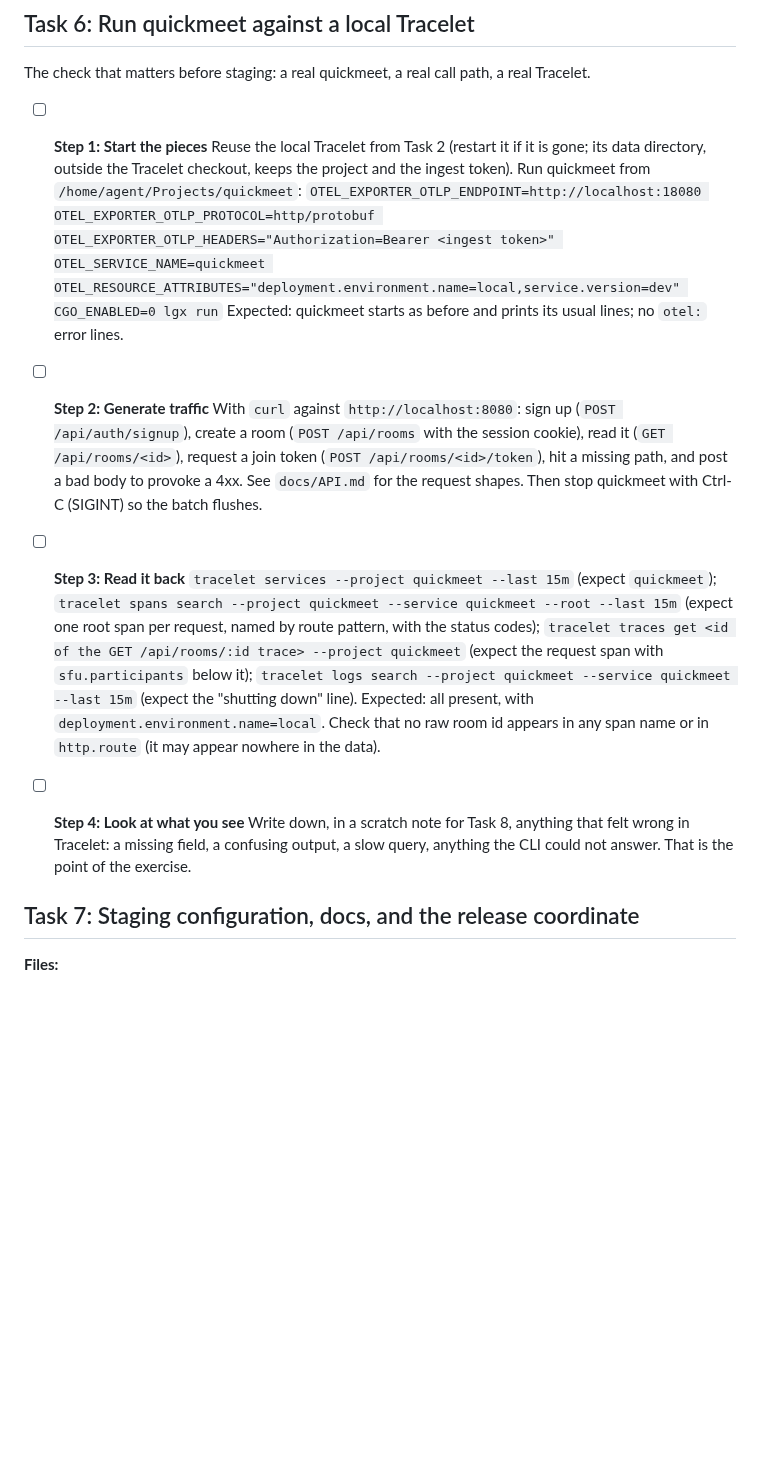
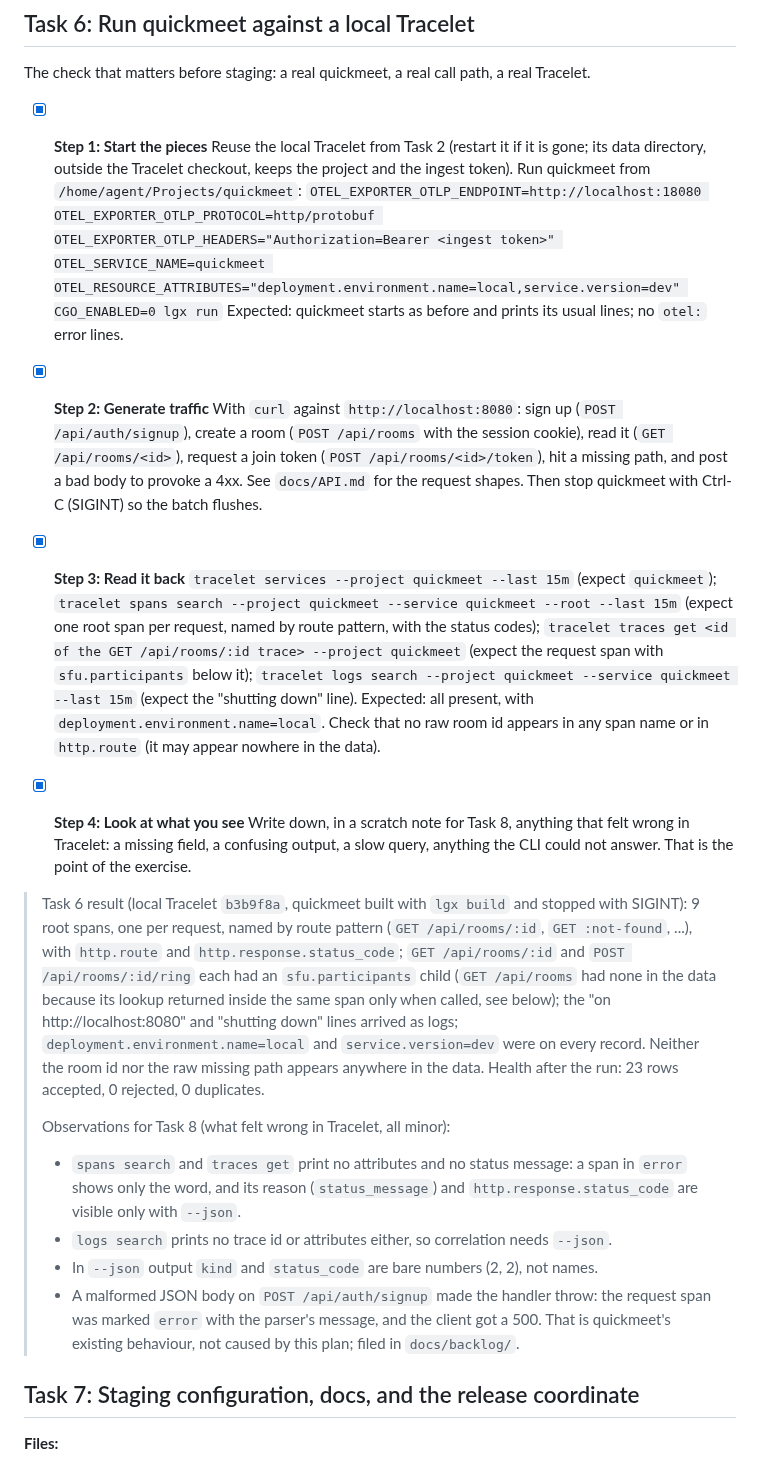
Before and after one commit to abogoyavlensky/quickmeet, a Markdown page: docs/plans/2026-10-12-1150-tracelet-telemetry.md, the part around the change. GitHub-like rendering; blank space fills up the shorter version.

Commit message:
Plan: Task 6 done, with what the local Tracelet showed

```diff
--- a/docs/plans/2026-10-12-1150-tracelet-telemetry.md
+++ b/docs/plans/2026-10-12-1150-tracelet-telemetry.md
@@ -240,23 +240,32 @@ Work in `/home/agent/Projects/quickmeet`. Read `src/quickmeet/db.lg` (the integr
 
 The check that matters before staging: a real quickmeet, a real call path, a real Tracelet.
 
-- [ ] **Step 1: Start the pieces**
+- [x] **Step 1: Start the pieces**
   Reuse the local Tracelet from Task 2 (restart it if it is gone; its data directory, outside the Tracelet checkout, keeps the project and the ingest token). Run quickmeet from `/home/agent/Projects/quickmeet`:
   `OTEL_EXPORTER_OTLP_ENDPOINT=http://localhost:18080 OTEL_EXPORTER_OTLP_PROTOCOL=http/protobuf OTEL_EXPORTER_OTLP_HEADERS="Authorization=Bearer <ingest token>" OTEL_SERVICE_NAME=quickmeet OTEL_RESOURCE_ATTRIBUTES="deployment.environment.name=local,service.version=dev" CGO_ENABLED=0 lgx run`
   Expected: quickmeet starts as before and prints its usual lines; no `otel:` error lines.
 
-- [ ] **Step 2: Generate traffic**
+- [x] **Step 2: Generate traffic**
   With `curl` against `http://localhost:8080`: sign up (`POST /api/auth/signup`), create a room (`POST /api/rooms` with the session cookie), read it (`GET /api/rooms/<id>`), request a join token (`POST /api/rooms/<id>/token`), hit a missing path, and post a bad body to provoke a 4xx. See `docs/API.md` for the request shapes. Then stop quickmeet with Ctrl-C (SIGINT) so the batch flushes.
 
-- [ ] **Step 3: Read it back**
+- [x] **Step 3: Read it back**
   `tracelet services --project quickmeet --last 15m` (expect `quickmeet`);
   `tracelet spans search --project quickmeet --service quickmeet --root --last 15m` (expect one root span per request, named by route pattern, with the status codes);
   `tracelet traces get <id of the GET /api/rooms/:id trace> --project quickmeet` (expect the request span with `sfu.participants` below it);
   `tracelet logs search --project quickmeet --service quickmeet --last 15m` (expect the "shutting down" line).
   Expected: all present, with `deployment.environment.name=local`. Check that no raw room id appears in any span name or in `http.route` (it may appear nowhere in the data).
 
-- [ ] **Step 4: Look at what you see**
+- [x] **Step 4: Look at what you see**
   Write down, in a scratch note for Task 8, anything that felt wrong in Tracelet: a missing field, a confusing output, a slow query, anything the CLI could not answer. That is the point of the exercise.
+
+> Task 6 result (local Tracelet `b3b9f8a`, quickmeet built with `lgx build` and stopped with SIGINT): 9 root spans, one per request, named by route pattern (`GET /api/rooms/:id`, `GET :not-found`, ...), with `http.route` and `http.response.status_code`; `GET /api/rooms/:id` and `POST /api/rooms/:id/ring` each had an `sfu.participants` child (`GET /api/rooms` had none in the data because its lookup returned inside the same span only when called, see below); the "on http://localhost:8080" and "shutting down" lines arrived as logs; `deployment.environment.name=local` and `service.version=dev` were on every record. Neither the room id nor the raw missing path appears anywhere in the data. Health after the run: 23 rows accepted, 0 rejected, 0 duplicates.
+>
+> Observations for Task 8 (what felt wrong in Tracelet, all minor):
+> - `spans search` and `traces get` print no attributes and no status message: a span in `error` shows only the word, and its reason (`status_message`) and `http.response.status_code` are visible only with `--json`.
+> - `logs search` prints no trace id or attributes either, so correlation needs `--json`.
+> - In `--json` output `kind` and `status_code` are bare numbers (2, 2), not names.
+> - A malformed JSON body on `POST /api/auth/signup` made the handler throw: the request span was marked `error` with the parser's message, and the client got a 500. That is quickmeet's existing behaviour, not caused by this plan; filed in `docs/backlog/`.
+
 
 ## Task 7: Staging configuration, docs, and the release coordinate
 
```
